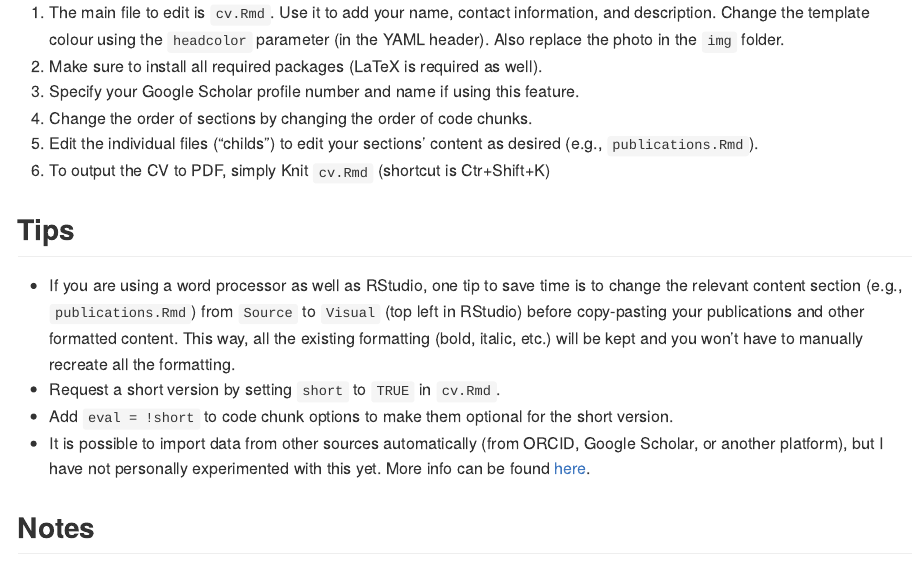
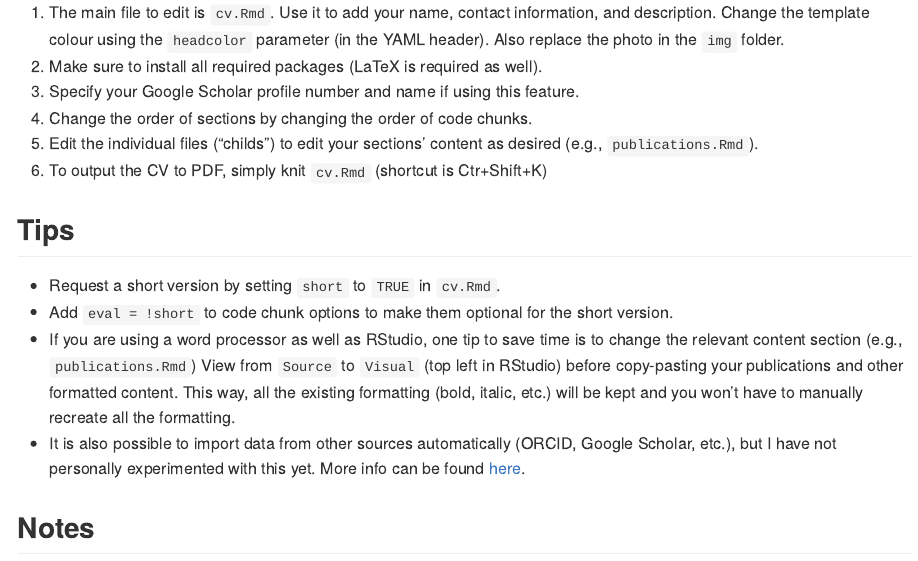
Before and after one commit to rempsyc/cv, an R Markdown document (README.rmd): the page in a window 1100 px wide, from 300 px down. The pictures show the output file README.md that the author committed with the source, drawn offline in the style of GitHub.

Commit message:
readme update

```diff
--- a/README.rmd
+++ b/README.rmd
@@ -15,13 +15,13 @@ This CV was made using the [`vitae`](https://pkg.mitchelloharawild.com/vitae/) p
 3. Specify your Google Scholar profile number and name if using this feature.
 4. Change the order of sections by changing the order of code chunks.
 5. Edit the individual files ("childs") to edit your sections' content as desired (e.g., `publications.Rmd`).
-6. To output the CV to PDF, simply Knit `cv.Rmd` (shortcut is Ctr+Shift+K)
+6. To output the CV to PDF, simply knit `cv.Rmd` (shortcut is Ctr+Shift+K)
 
 ## Tips
-- If you are using a word processor as well as RStudio, one tip to save time is to change the relevant content section (e.g., `publications.Rmd`) from `Source` to `Visual` (top left in RStudio) before copy-pasting your publications and other formatted content. This way, all the existing formatting (bold, italic, etc.) will be kept and you won't have to manually recreate all the formatting.
 - Request a short version by setting `short` to `TRUE` in `cv.Rmd`.
 - Add `eval = !short` to code chunk options to make them optional for the short version.
-- It is possible to import data from other sources automatically (from ORCID, Google Scholar, or another platform), but I have not personally experimented with this yet. More info can be found [here](https://pkg.mitchelloharawild.com/vitae/articles/data.html).
+- If you are using a word processor as well as RStudio, one tip to save time is to change the relevant content section (e.g., `publications.Rmd`) View from `Source` to `Visual` (top left in RStudio) before copy-pasting your publications and other formatted content. This way, all the existing formatting (bold, italic, etc.) will be kept and you won't have to manually recreate all the formatting.
+- It is also possible to import data from other sources automatically (ORCID, Google Scholar, etc.), but I have not personally experimented with this yet. More info can be found [here](https://pkg.mitchelloharawild.com/vitae/articles/data.html).
 
 ## Notes
 
```
Also changed, not shown: README.md.
